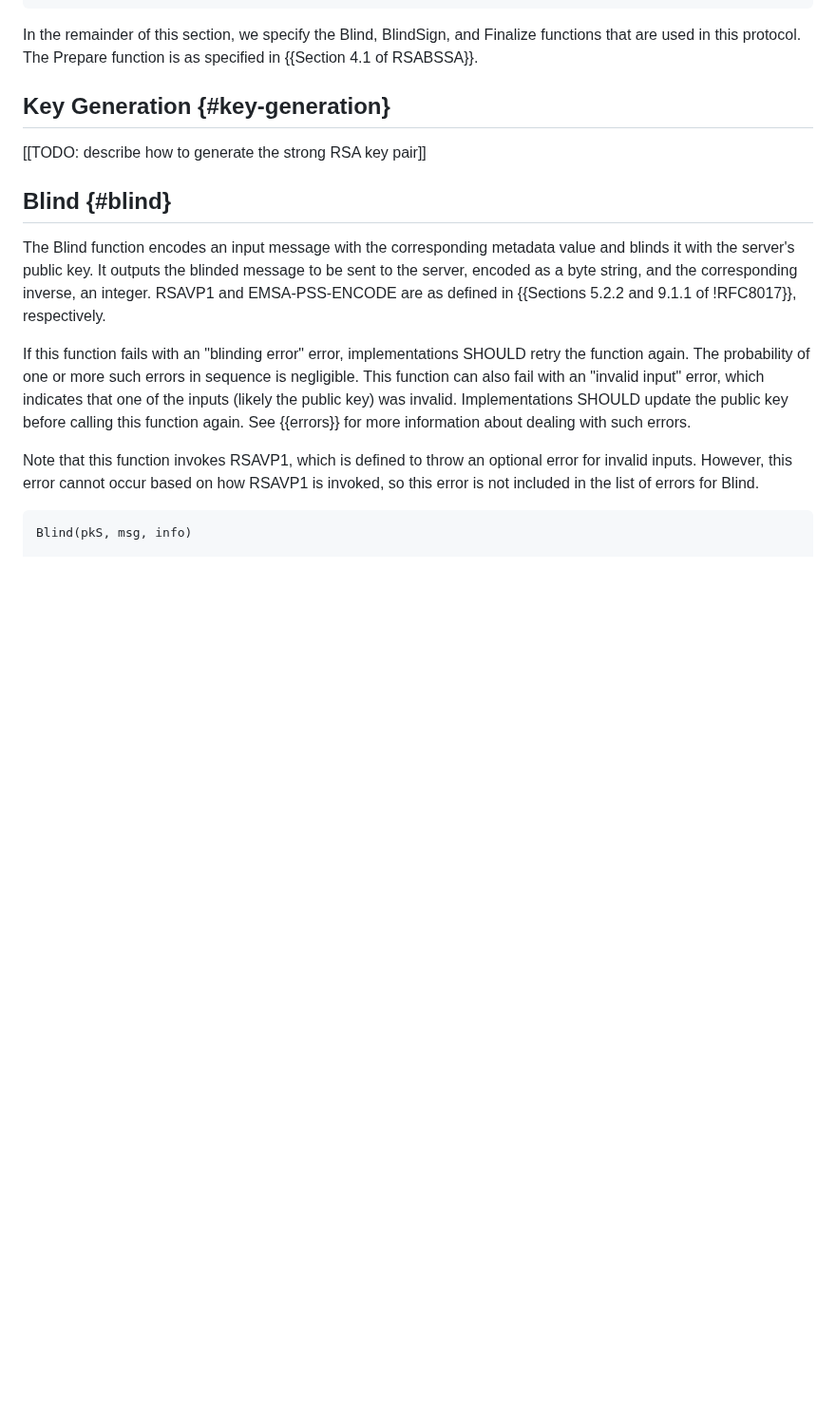
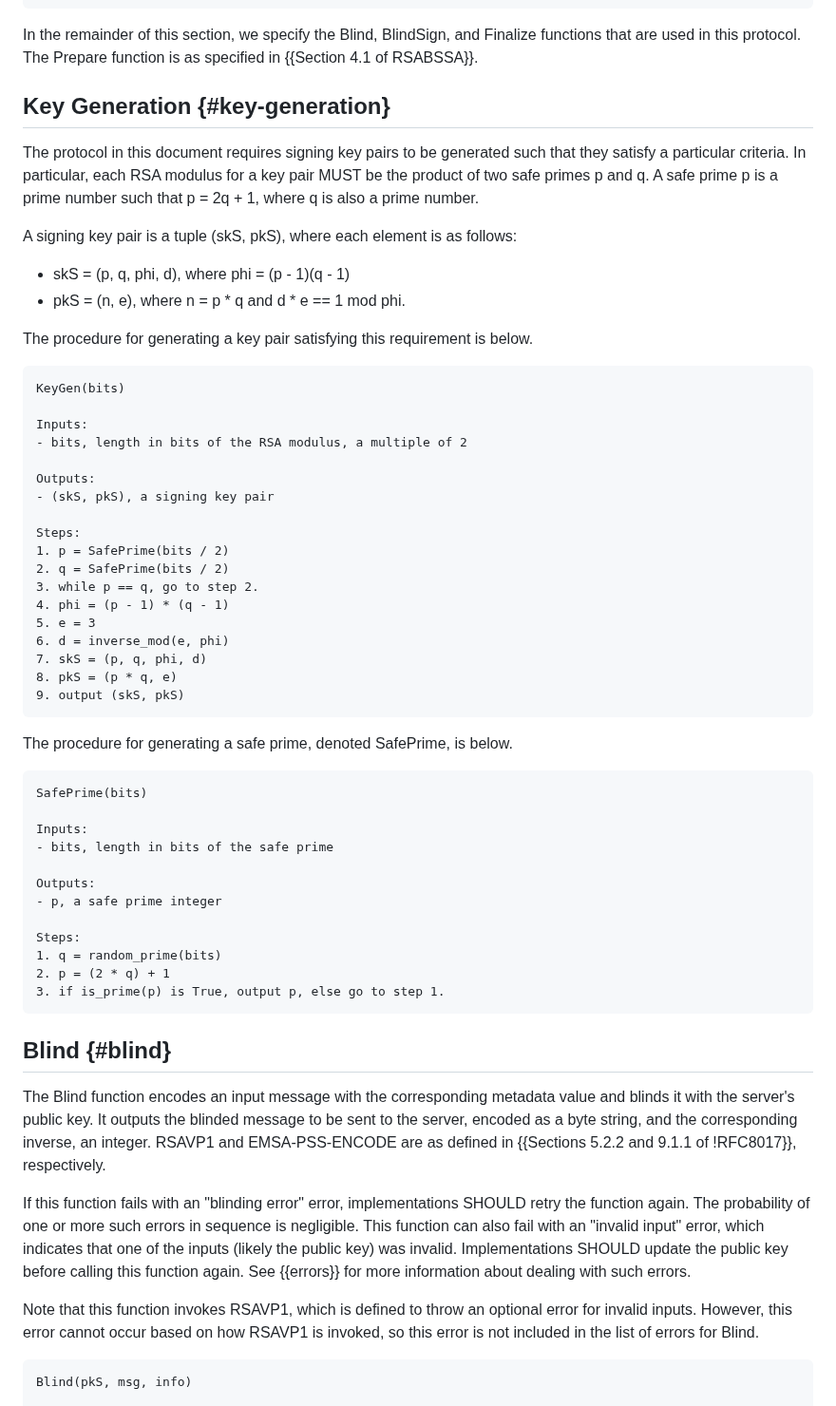
Before and after one commit to chris-wood/draft-amjad-cfrg-partially-blind-rsa, a Markdown page: draft-amjad-cfrg-partially-blind-rsa.md, the part around the change. Shown at 95% size. Rendered like a GitHub page; blank space fills up the shorter version.

Commit message:
Add KeyGen details

```diff
--- a/draft-amjad-cfrg-partially-blind-rsa.md
+++ b/draft-amjad-cfrg-partially-blind-rsa.md
@@ -147,7 +147,54 @@ functions that are used in this protocol. The Prepare function is as specified i
 
 ## Key Generation {#key-generation}
 
-[[TODO: describe how to generate the strong RSA key pair]]
+The protocol in this document requires signing key pairs to be generated such that
+they satisfy a particular criteria. In particular, each RSA modulus for a key pair
+MUST be the product of two safe primes p and q. A safe prime p is a prime number
+such that p = 2q + 1, where q is also a prime number.
+
+A signing key pair is a tuple (skS, pkS), where each element is as follows:
+- skS = (p, q, phi, d), where phi = (p - 1)(q - 1)
+- pkS = (n, e), where n = p * q and d * e == 1 mod phi.
+
+The procedure for generating a key pair satisfying this requirement is below.
+
+~~~
+KeyGen(bits)
+
+Inputs:
+- bits, length in bits of the RSA modulus, a multiple of 2
+
+Outputs:
+- (skS, pkS), a signing key pair
+
+Steps:
+1. p = SafePrime(bits / 2)
+2. q = SafePrime(bits / 2)
+3. while p == q, go to step 2.
+4. phi = (p - 1) * (q - 1)
+5. e = 3
+6. d = inverse_mod(e, phi)
+7. skS = (p, q, phi, d)
+8. pkS = (p * q, e)
+9. output (skS, pkS)
+~~~
+
+The procedure for generating a safe prime, denoted SafePrime, is below.
+
+~~~
+SafePrime(bits)
+
+Inputs:
+- bits, length in bits of the safe prime
+
+Outputs:
+- p, a safe prime integer
+
+Steps:
+1. q = random_prime(bits)
+2. p = (2 * q) + 1
+3. if is_prime(p) is True, output p, else go to step 1.
+~~~
 
 ## Blind {#blind}
 
```
